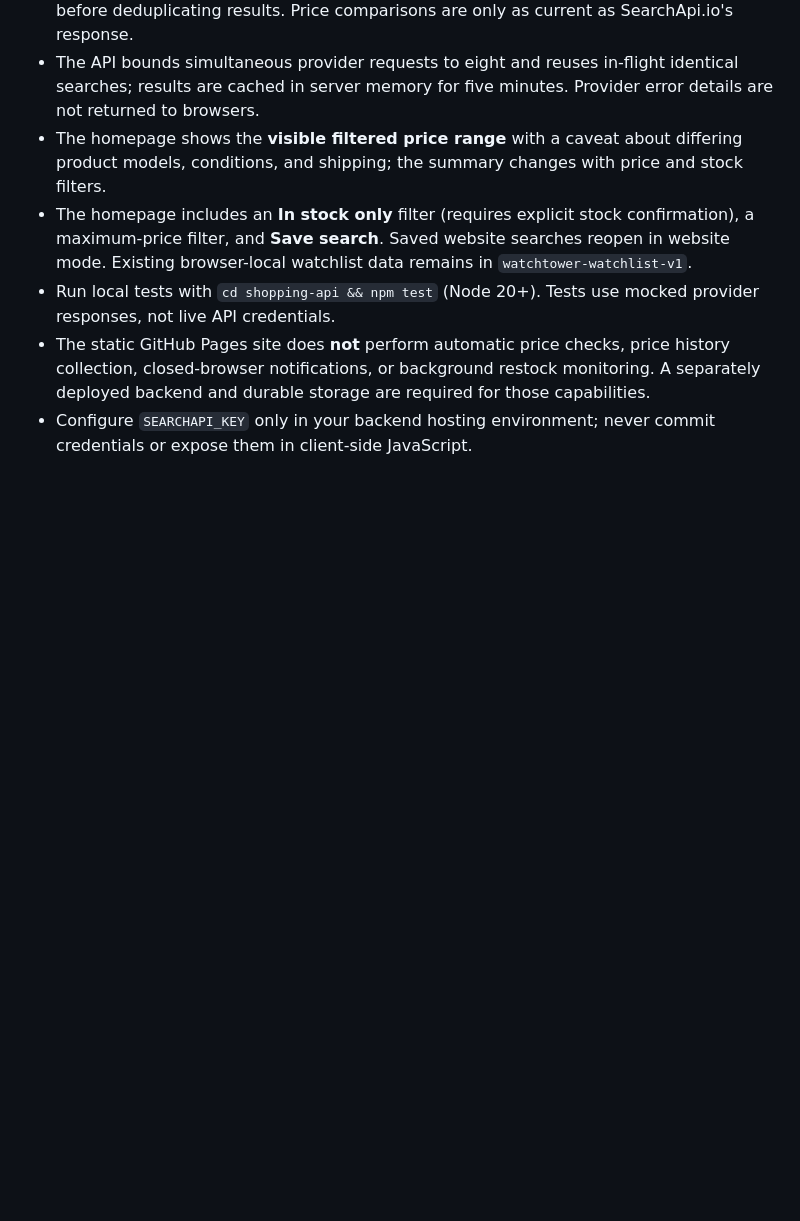
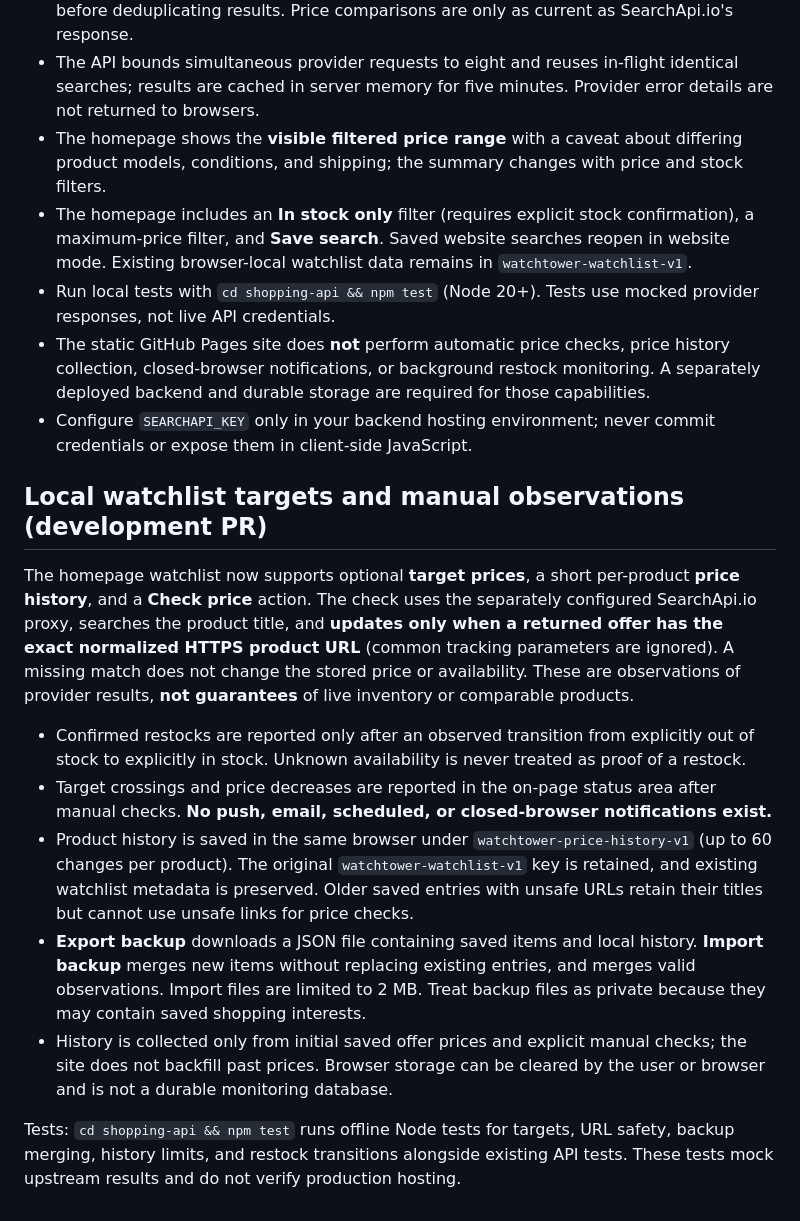
Before and after one commit to kamadiasiyan-cmyk/nexora-ai-preview, a Markdown page: WATCHTOWER-README.md, the part around the change. Drawn GitHub-style; blank space fills up the shorter version.

Commit message:
docs: clarify manual watchlist monitoring, backups and hosting limitations

```diff
--- a/WATCHTOWER-README.md
+++ b/WATCHTOWER-README.md
@@ -37,3 +37,15 @@ Previous example: `GET /api/search?q=running%20shoes` returns `{query,offers:[{t
 - Run local tests with `cd shopping-api && npm test` (Node 20+). Tests use mocked provider responses, not live API credentials.
 - The static GitHub Pages site does **not** perform automatic price checks, price history collection, closed-browser notifications, or background restock monitoring. A separately deployed backend and durable storage are required for those capabilities.
 - Configure `SEARCHAPI_KEY` only in your backend hosting environment; never commit credentials or expose them in client-side JavaScript.
+
+## Local watchlist targets and manual observations (development PR)
+
+The homepage watchlist now supports optional **target prices**, a short per-product **price history**, and a **Check price** action. The check uses the separately configured SearchApi.io proxy, searches the product title, and **updates only when a returned offer has the exact normalized HTTPS product URL** (common tracking parameters are ignored). A missing match does not change the stored price or availability. These are observations of provider results, **not guarantees** of live inventory or comparable products.
+
+- Confirmed restocks are reported only after an observed transition from explicitly out of stock to explicitly in stock. Unknown availability is never treated as proof of a restock.
+- Target crossings and price decreases are reported in the on-page status area after manual checks. **No push, email, scheduled, or closed-browser notifications exist.**
+- Product history is saved in the same browser under `watchtower-price-history-v1` (up to 60 changes per product). The original `watchtower-watchlist-v1` key is retained, and existing watchlist metadata is preserved. Older saved entries with unsafe URLs retain their titles but cannot use unsafe links for price checks.
+- **Export backup** downloads a JSON file containing saved items and local history. **Import backup** merges new items without replacing existing entries, and merges valid observations. Import files are limited to 2 MB. Treat backup files as private because they may contain saved shopping interests.
+- History is collected only from initial saved offer prices and explicit manual checks; the site does not backfill past prices. Browser storage can be cleared by the user or browser and is not a durable monitoring database.
+
+Tests: `cd shopping-api && npm test` runs offline Node tests for targets, URL safety, backup merging, history limits, and restock transitions alongside existing API tests. These tests mock upstream results and do not verify production hosting.
```
